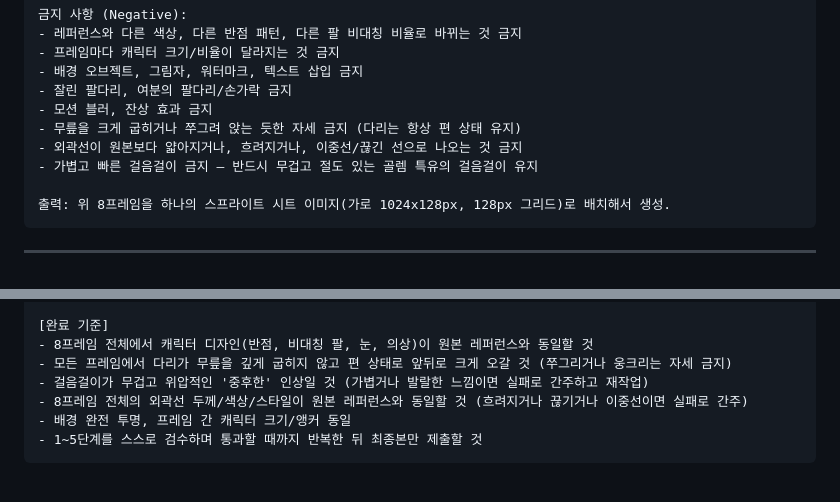
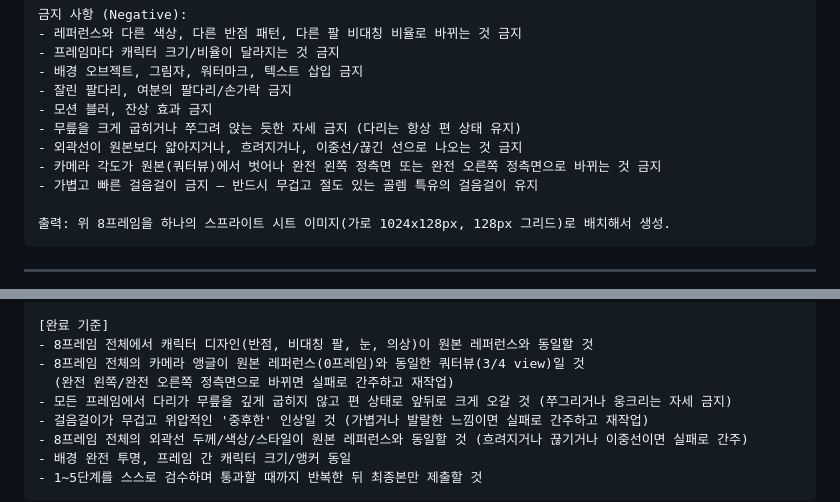
Before and after one commit to 2Khaz/LJH_TEST, a Markdown page: prompts/talent-walk-sprite-prompt.md, 2 parts joined by grey strips. Rendered like a GitHub page; blank space fills up the shorter version.

```diff
--- a/prompts/talent-walk-sprite-prompt.md
+++ b/prompts/talent-walk-sprite-prompt.md
@@ -95,6 +102,7 @@
 - 모션 블러, 잔상 효과 금지
 - 무릎을 크게 굽히거나 쭈그려 앉는 듯한 자세 금지 (다리는 항상 편 상태 유지)
 - 외곽선이 원본보다 얇아지거나, 흐려지거나, 이중선/끊긴 선으로 나오는 것 금지
+- 카메라 각도가 원본(쿼터뷰)에서 벗어나 완전 왼쪽 정측면 또는 완전 오른쪽 정측면으로 바뀌는 것 금지
 - 가볍고 빠른 걸음걸이 금지 — 반드시 무겁고 절도 있는 골렘 특유의 걸음걸이 유지
 
 출력: 위 8프레임을 하나의 스프라이트 시트 이미지(가로 1024x128px, 128px 그리드)로 배치해서 생성.
@@ -212,6 +231,8 @@ MANUS는 자율적으로 이미지 생성 도구를 호출하고, 결과를 스
 
 [완료 기준]
 - 8프레임 전체에서 캐릭터 디자인(반점, 비대칭 팔, 눈, 의상)이 원본 레퍼런스와 동일할 것
+- 8프레임 전체의 카메라 앵글이 원본 레퍼런스(0프레임)와 동일한 쿼터뷰(3/4 view)일 것
+  (완전 왼쪽/완전 오른쪽 정측면으로 바뀌면 실패로 간주하고 재작업)
 - 모든 프레임에서 다리가 무릎을 깊게 굽히지 않고 편 상태로 앞뒤로 크게 오갈 것 (쭈그리거나 웅크리는 자세 금지)
 - 걸음걸이가 무겁고 위압적인 '중후한' 인상일 것 (가볍거나 발랄한 느낌이면 실패로 간주하고 재작업)
 - 8프레임 전체의 외곽선 두께/색상/스타일이 원본 레퍼런스와 동일할 것 (흐려지거나 끊기거나 이중선이면 실패로 간주)
```
Also changed, not shown: other parts of prompts/talent-walk-sprite-prompt.md (+26 -8 lines).
